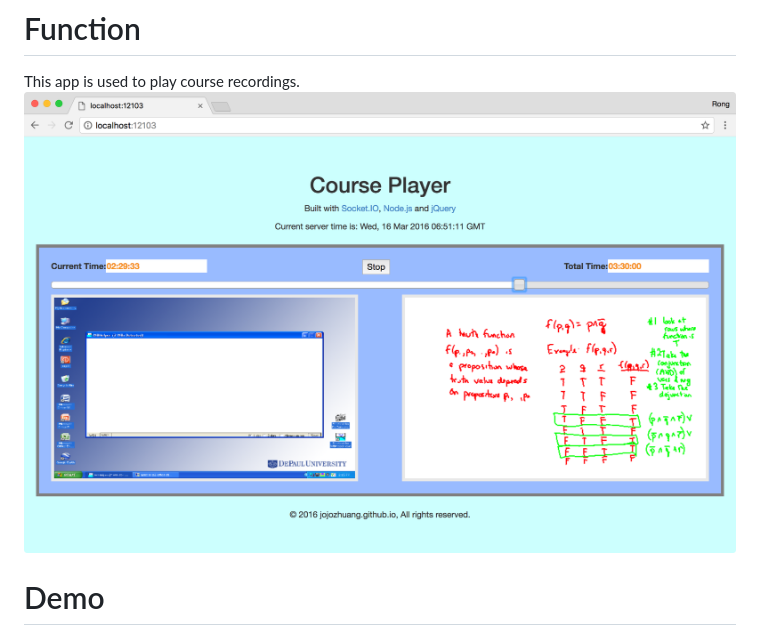
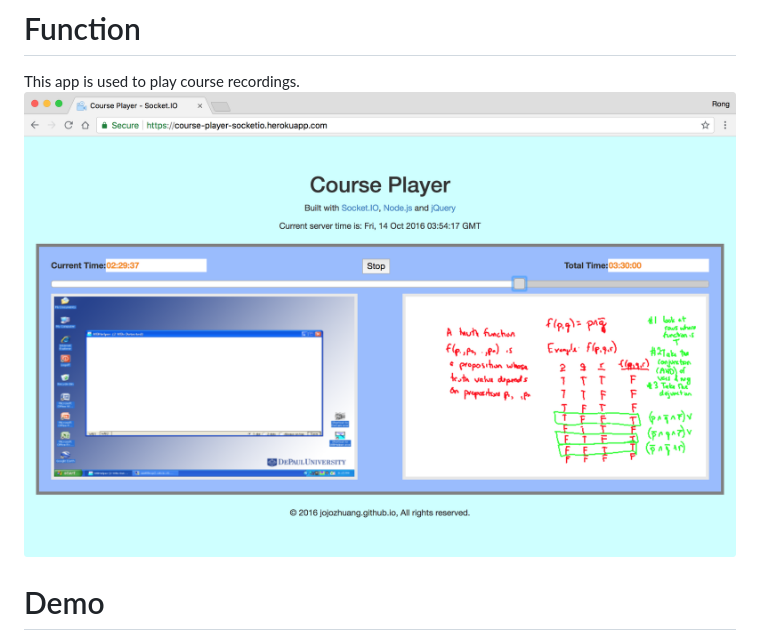
Before and after one commit to jojozhuang/course-player-socketio, a Markdown page: README.md, the part around the change. Rendered like a GitHub page; pictures changed too: public/drag.png (deleted), public/player.png (added).

Commit message:
rename image

```diff
--- a/README.md
+++ b/README.md
@@ -3,7 +3,7 @@ A realtime online course player, built with Socket.IO, HTML5 Canva, Node.js and
 
 # Function
 This app is used to play course recordings.
-![image](/public/drag.png)
+![image](/public/player.png)
 
 # Demo
 The [Live Demo](https://course-player-socketio.herokuapp.com/) is hosted on Heroku.
```
